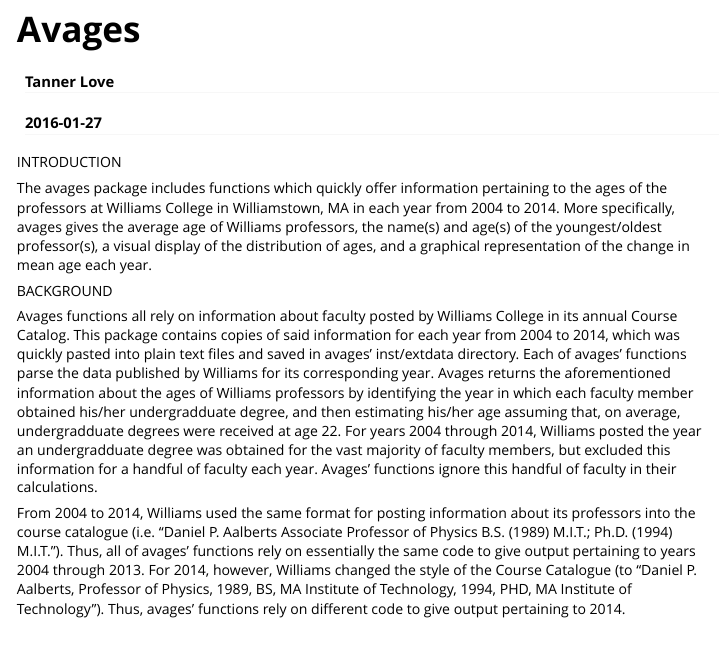
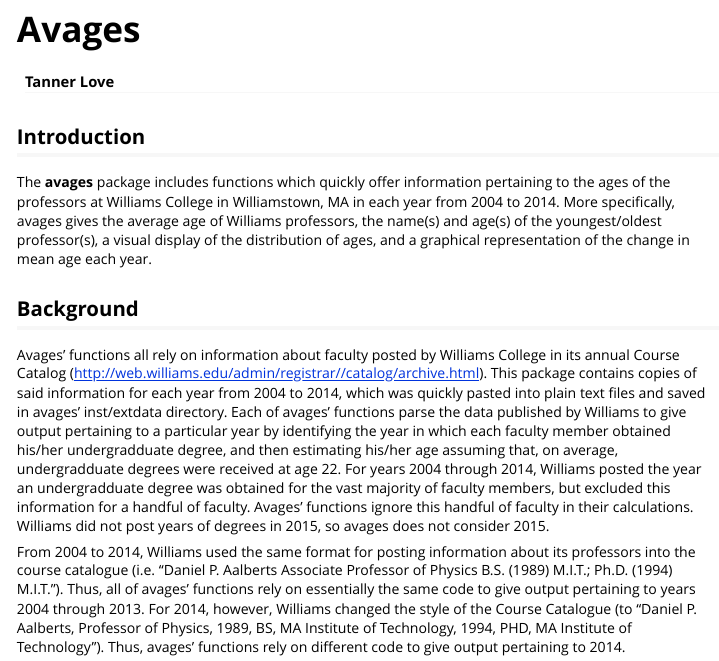
Before and after one commit to tannermlove/avages, an R Markdown document (vignettes/using-avages.Rmd): the page in a window 1100 px wide, from its top. Rendered offline with R 4.5, knitr and Pandoc, with nearby package versions.

Commit message:
rudimentary vignette

```diff
--- a/vignettes/using-avages.Rmd
+++ b/vignettes/using-avages.Rmd
@@ -1,19 +1,27 @@
 ---
 title: "Avages"
 author: "Tanner Love"
-date: "`r Sys.Date()`"
+header-includes:
+    - \usepackage{fancyhdr}
+    - \pagestyle{fancy}
+    - \fancyhead[CO,CE]{This is fancy}
+    - \fancyfoot[CO,CE]{So is this}
+    - \fancyfoot[LE,RO]{\thepage}
 output: rmarkdown::html_vignette
 vignette: >
   %\VignetteIndexEntry{Avages}
   %\VignetteEngine{knitr::rmarkdown}
   \usepackage[utf8]{inputenc}
 ---
-INTRODUCTION
+Introduction
+------------
 
-The avages package includes functions which quickly offer information pertaining to the ages of the professors at Williams College in Williamstown, MA in each year from 2004 to 2014. More specifically, avages gives the average age of Williams professors, the name(s) and age(s) of the youngest/oldest professor(s), a visual display of the distribution of ages, and a graphical representation of the change in mean age each year.
+The __avages__ package includes functions which quickly offer information pertaining to the ages of the professors at Williams College in Williamstown, MA in each year from 2004 to 2014. More specifically, avages gives the average age of Williams professors, the name(s) and age(s) of the youngest/oldest professor(s), a visual display of the distribution of ages, and a graphical representation of the change in mean age each year.
 
-BACKGROUND
+Background
+------------
 
-Avages functions all rely on information about faculty posted by Williams College in its annual Course Catalog. This package contains copies of said information for each year from 2004 to 2014, which was quickly pasted into plain text files and saved in avages' inst/extdata directory. Each of avages' functions parse the data published by Williams for its corresponding year. Avages returns the aforementioned information about the ages of Williams professors by identifying the year in which each faculty member obtained his/her undergradduate degree, and then estimating his/her age assuming that, on average, undergradduate degrees were received at age 22. For years 2004 through 2014, Williams posted the year an undergradduate degree was obtained for the vast majority of faculty members, but excluded this information for a handful of faculty each year. Avages' functions ignore this handful of faculty in their calculations.
+Avages' functions all rely on information about faculty posted by Williams College in its annual Course Catalog (http://web.williams.edu/admin/registrar//catalog/archive.html). This package contains copies of said information for each year from 2004 to 2014, which was quickly pasted into plain text files and saved in avages' inst/extdata directory. Each of avages' functions parse the data published by Williams to give output pertaining to a particular year by identifying the year in which each faculty member obtained his/her undergradduate degree, and then estimating his/her age assuming that, on average, undergradduate degrees were received at age 22. For years 2004 through 2014, Williams posted the year an undergradduate degree was obtained for the vast majority of faculty members, but excluded this information for a handful of faculty. Avages' functions ignore this handful of faculty in their calculations. Williams did not post years of degrees in 2015, so avages does not consider 2015.
+
 
 From 2004 to 2014, Williams used the same format for posting information about its professors into the course catalogue (i.e. "Daniel P. Aalberts Associate Professor of Physics B.S. (1989) M.I.T.; Ph.D. (1994) M.I.T."). Thus, all of avages' functions rely on essentially the same code to give output pertaining to years 2004 through 2013. For 2014, however, Williams changed the style of the Course Catalogue (to "Daniel P. Aalberts, Professor of Physics, 1989, BS, MA Institute of Technology, 1994, PHD, MA Institute of Technology"). Thus, avages' functions rely on different code to give output pertaining to 2014.
```
